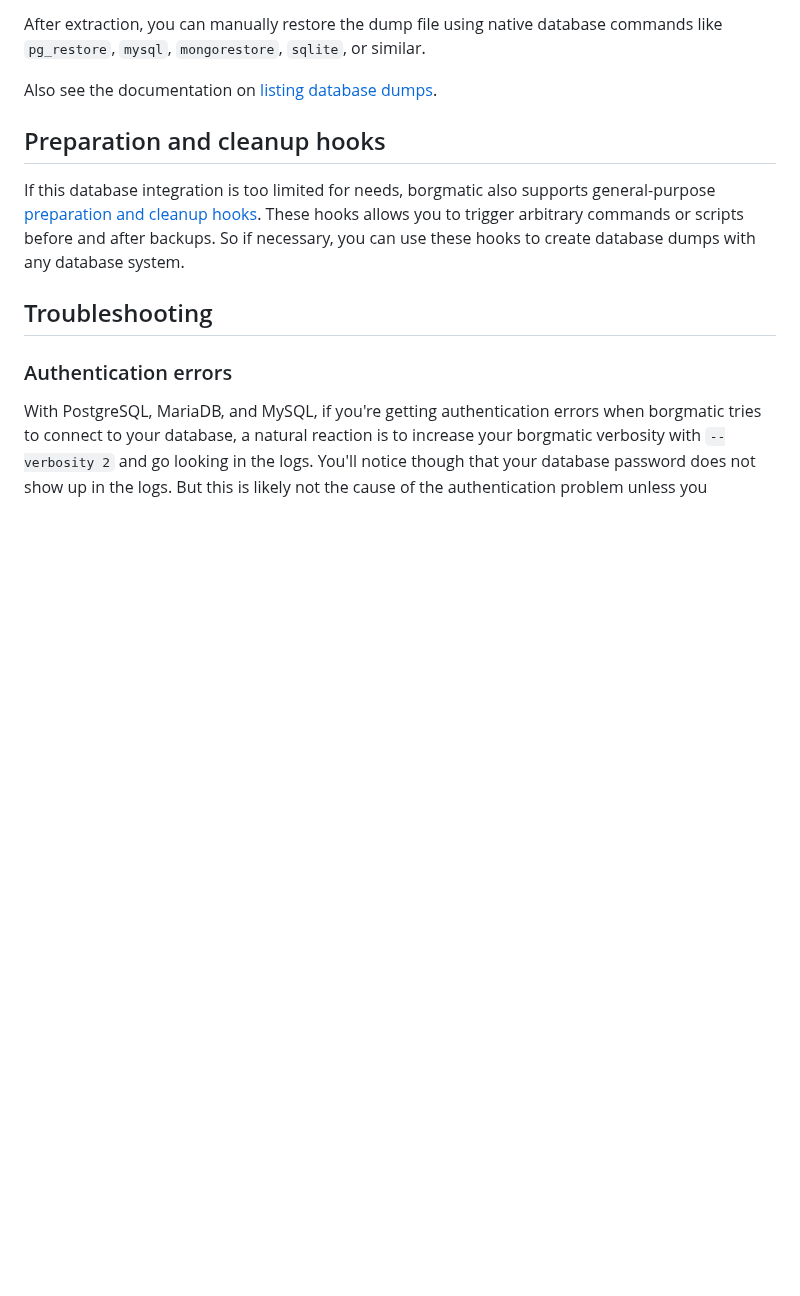
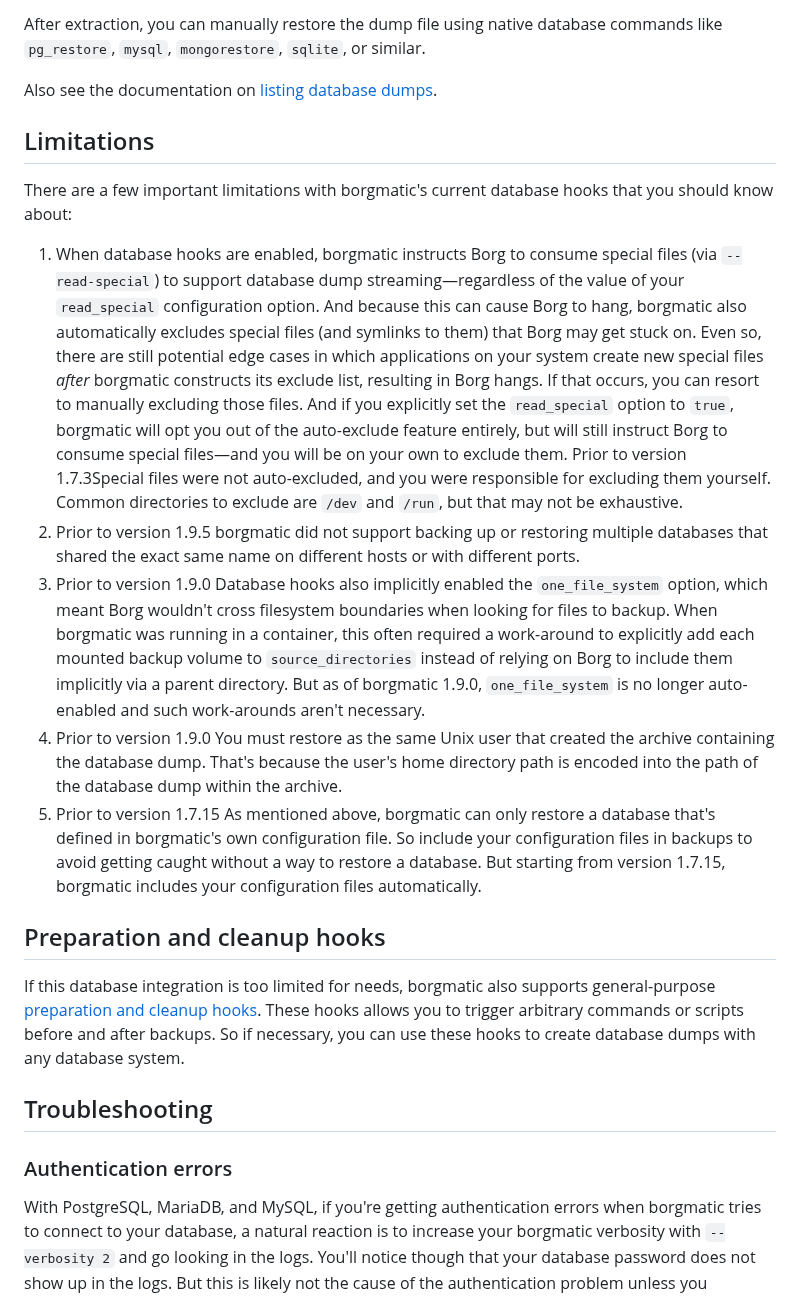
Before and after one commit to borgmatic-collective/borgmatic, a Markdown page: docs/how-to/backup-your-databases.md, the part around one of its changes. Rendered like a GitHub page; blank space fills up the shorter version.

```diff
--- a/docs/how-to/backup-your-databases.md
+++ b/docs/how-to/backup-your-databases.md
@@ -531,6 +521,49 @@ commands like `pg_restore`, `mysql`, `mongorestore`, `sqlite`, or similar.
 
 Also see the documentation on [listing database
 dumps](https://torsion.org/borgmatic/docs/how-to/inspect-your-backups/#listing-database-dumps).
+
+
+## Limitations
+
+There are a few important limitations with borgmatic's current database
+hooks that you should know about:
+
+1. When database hooks are enabled, borgmatic instructs Borg to consume
+special files (via `--read-special`) to support database dump
+streaming—regardless of the value of your `read_special` configuration option.
+And because this can cause Borg to hang, borgmatic also automatically excludes
+special files (and symlinks to them) that Borg may get stuck on. Even so,
+there are still potential edge cases in which applications on your system
+create new special files *after* borgmatic constructs its exclude list,
+resulting in Borg hangs. If that occurs, you can resort to manually excluding
+those files. And if you explicitly set the `read_special` option to `true`,
+borgmatic will opt you out of the auto-exclude feature entirely, but will
+still instruct Borg to consume special files—and you will be on your own to
+exclude them. <span class="minilink minilink-addedin">Prior to version
+1.7.3</span>Special files were not auto-excluded, and you were responsible for
+excluding them yourself. Common directories to exclude are `/dev` and `/run`,
+but that may not be exhaustive.
+2. <span class="minilink minilink-addedin">Prior to version 1.9.5</span>
+borgmatic did not support backing up or restoring multiple databases that
+shared the exact same name on different hosts or with different ports.
+3. <span class="minilink minilink-addedin">Prior to version 1.9.0</span>
+Database hooks also implicitly enabled the `one_file_system` option, which
+meant Borg wouldn't cross filesystem boundaries when looking for files to
+backup. When borgmatic was running in a container, this often required a
+work-around to explicitly add each mounted backup volume to
+`source_directories` instead of relying on Borg to include them implicitly via
+a parent directory. But as of borgmatic 1.9.0, `one_file_system` is no longer
+auto-enabled and such work-arounds aren't necessary.
+4. <span class="minilink minilink-addedin">Prior to version 1.9.0</span> You
+must restore as the same Unix user that created the archive containing the
+database dump. That's because the user's home directory path is encoded into
+the path of the database dump within the archive.
+5. <span class="minilink minilink-addedin">Prior to version 1.7.15</span> As
+mentioned above, borgmatic can only restore a database that's defined in
+borgmatic's own configuration file. So include your configuration files in
+backups to avoid getting caught without a way to restore a database. But
+starting from version 1.7.15, borgmatic includes your configuration files
+automatically.
 
 
 ## Preparation and cleanup hooks
```
Also changed, not shown: other parts of docs/how-to/backup-your-databases.md (+42 -52 lines).
